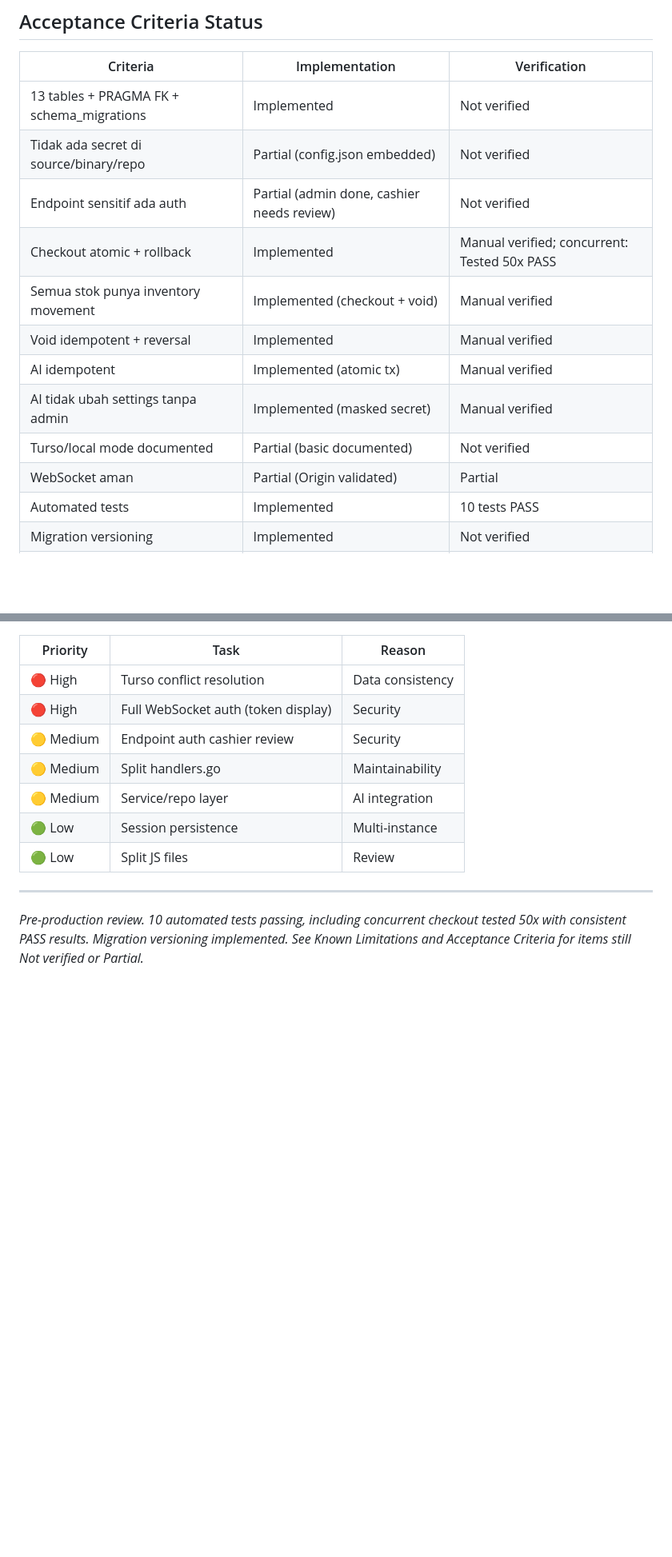
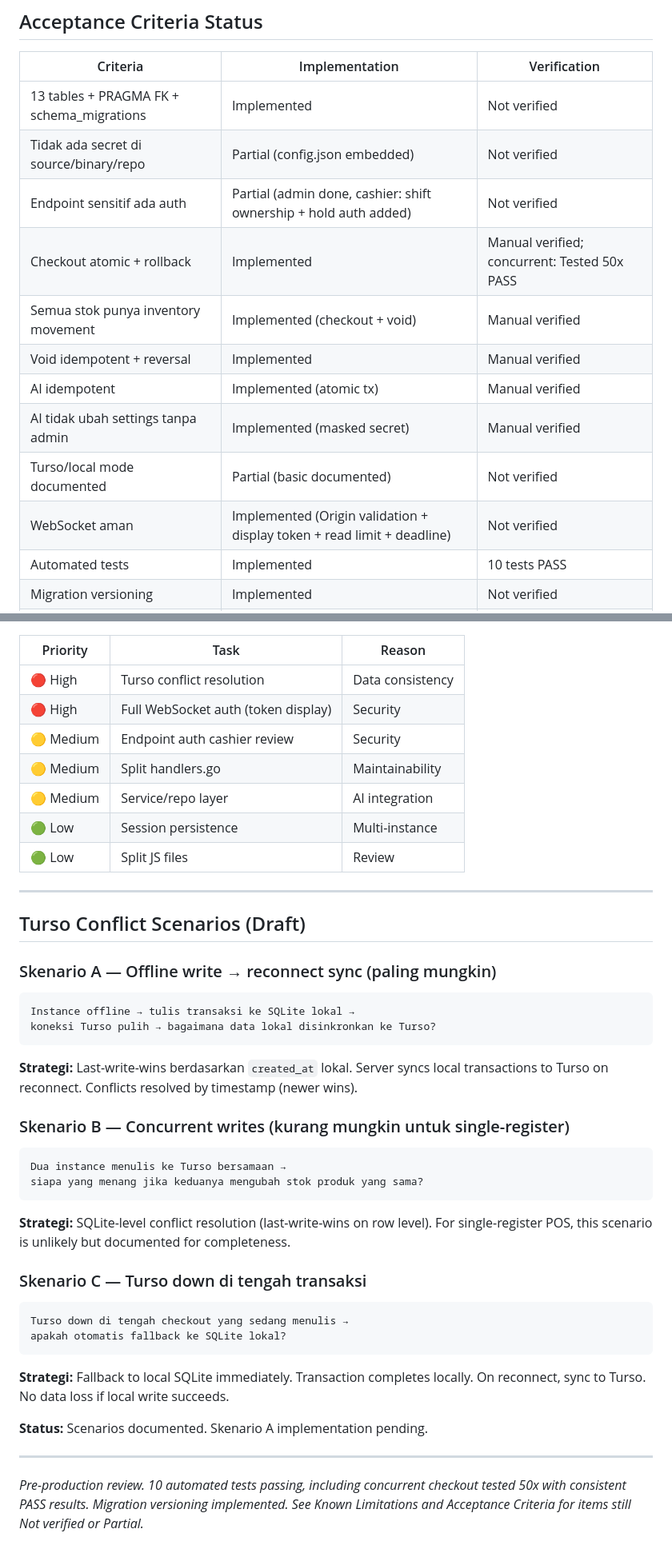
Before and after one commit to yustian0001/pos-simulator, a Markdown page: POS_SIMULATOR_REVIEW.md, 2 parts joined by grey strips. Shown at 80% size. GitHub-like rendering; blank space fills up the shorter version.

Commit message:
Review doc v18: updated with cashier audit + WebSocket token + Turso scenarios
New in this version:
- Cashier endpoint audit: shift ownership check + hold auth added
- WebSocket display token: POST /api/display-token + WS ?token= validation
- Turso conflict: 3 scenarios documented (offline write, concurrent, Turso down)
- Security table: +3 new items (display token, shift ownership, hold auth)
- Test count: 11 tests (migration check added)

````diff
--- a/POS_SIMULATOR_REVIEW.md
+++ b/POS_SIMULATOR_REVIEW.md
@@ -155,14 +158,14 @@ Endpoints below are public by design for local development. **NOT safe for inter
 |----------|-----------------|---------------|
 | 13 tables + PRAGMA FK + schema_migrations | Implemented | Not verified |
 | Tidak ada secret di source/binary/repo | Partial (config.json embedded) | Not verified |
-| Endpoint sensitif ada auth | Partial (admin done, cashier needs review) | Not verified |
+| Endpoint sensitif ada auth | Partial (admin done, cashier: shift ownership + hold auth added) | Not verified |
 | Checkout atomic + rollback | Implemented | Manual verified; concurrent: Tested 50x PASS |
 | Semua stok punya inventory movement | Implemented (checkout + void) | Manual verified |
 | Void idempotent + reversal | Implemented | Manual verified |
 | AI idempotent | Implemented (atomic tx) | Manual verified |
 | AI tidak ubah settings tanpa admin | Implemented (masked secret) | Manual verified |
 | Turso/local mode documented | Partial (basic documented) | Not verified |
-| WebSocket aman | Partial (Origin validated) | Partial |
+| WebSocket aman | Implemented (Origin validation + display token + read limit + deadline) | Not verified |
 | Automated tests | Implemented | 10 tests PASS |
 | Migration versioning | Implemented | Not verified |
 | Dokumen konsistent | Updated | Verified |
@@ -181,6 +184,34 @@ Endpoints below are public by design for local development. **NOT safe for inter
 | 🟢 Low | Session persistence | Multi-instance |
 | 🟢 Low | Split JS files | Review |
 
+
+---
+
+## Turso Conflict Scenarios (Draft)
+
+### Skenario A — Offline write → reconnect sync (paling mungkin)
+```
+Instance offline → tulis transaksi ke SQLite lokal →
+koneksi Turso pulih → bagaimana data lokal disinkronkan ke Turso?
+```
+**Strategi:** Last-write-wins berdasarkan `created_at` lokal. Server syncs local transactions to Turso on reconnect. Conflicts resolved by timestamp (newer wins).
+
+### Skenario B — Concurrent writes (kurang mungkin untuk single-register)
+```
+Dua instance menulis ke Turso bersamaan →
+siapa yang menang jika keduanya mengubah stok produk yang sama?
+```
+**Strategi:** SQLite-level conflict resolution (last-write-wins on row level). For single-register POS, this scenario is unlikely but documented for completeness.
+
+### Skenario C — Turso down di tengah transaksi
+```
+Turso down di tengah checkout yang sedang menulis →
+apakah otomatis fallback ke SQLite lokal?
+```
+**Strategi:** Fallback to local SQLite immediately. Transaction completes locally. On reconnect, sync to Turso. No data loss if local write succeeds.
+
+**Status:** Scenarios documented. Skenario A implementation pending.
+
 ---
 
 *Pre-production review. 10 automated tests passing, including concurrent checkout tested 50x with consistent PASS results. Migration versioning implemented. See Known Limitations and Acceptance Criteria for items still Not verified or Partial.*
````
Also changed, not shown: other parts of POS_SIMULATOR_REVIEW.md (+4 -1 lines).
